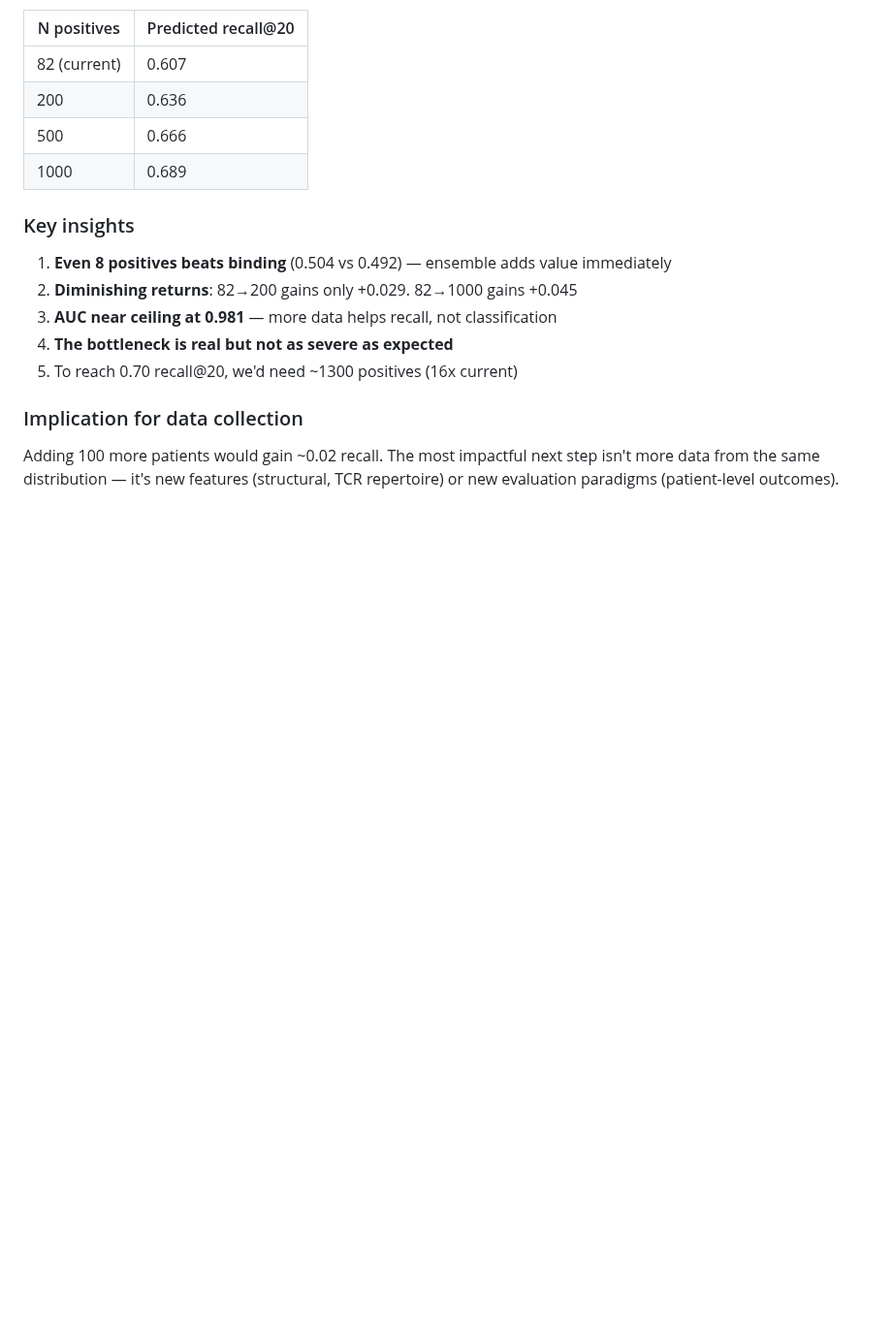
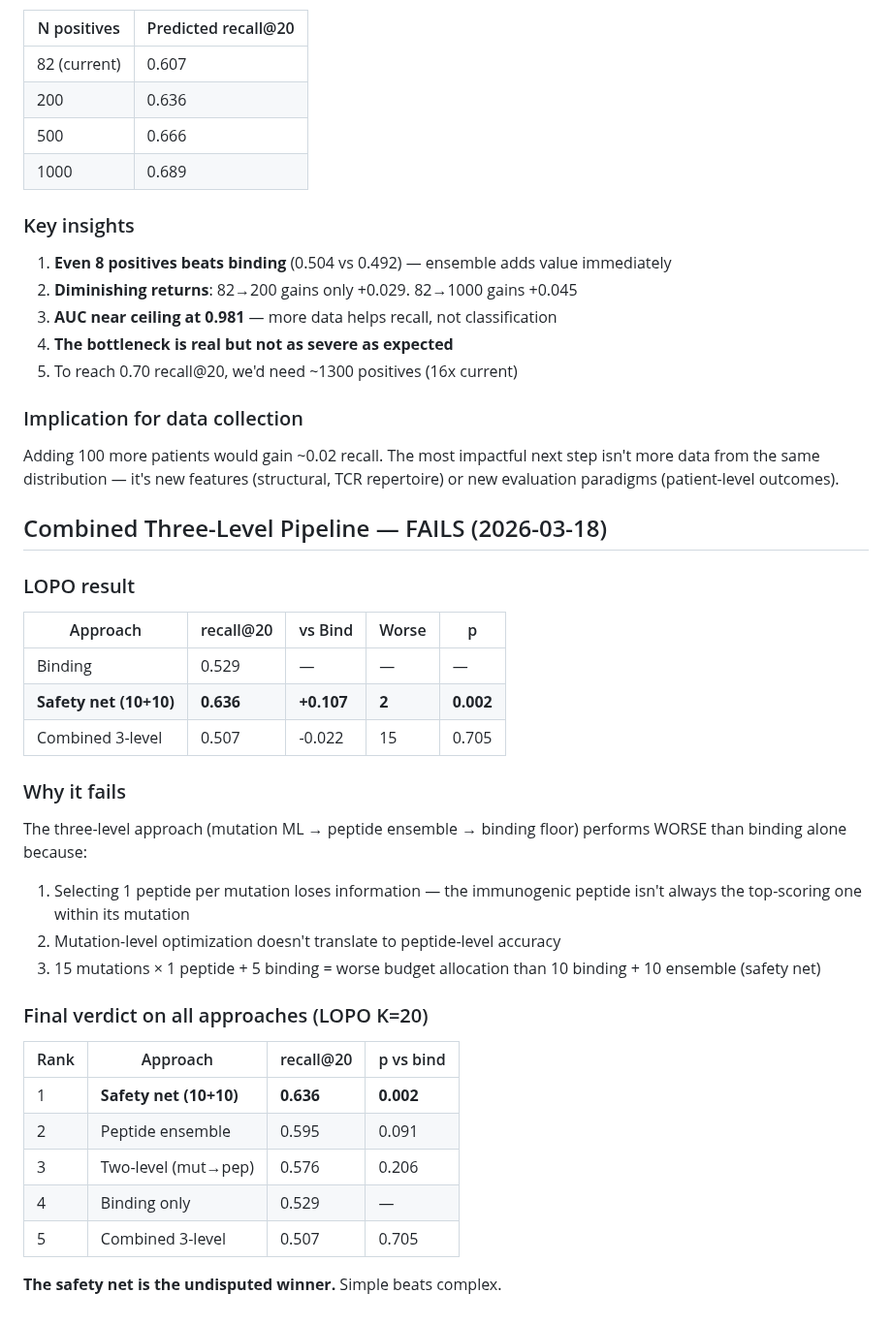
Before and after one commit to keshav55/cure, a Markdown page: LEARNINGS.md, the part around the change. Shown at 97% size. GitHub-like rendering; blank space fills up the shorter version.

Commit message:
combined 3-level FAILS (0.507), safety net confirmed undisputed winner

```diff
--- a/LEARNINGS.md
+++ b/LEARNINGS.md
@@ -1146,3 +1146,33 @@ recall@20 = 0.033 * ln(N) + 0.462 (R² = 0.373)
 Adding 100 more patients would gain ~0.02 recall. The most impactful next step
 isn't more data from the same distribution — it's new features (structural,
 TCR repertoire) or new evaluation paradigms (patient-level outcomes).
+
+
+## Combined Three-Level Pipeline — FAILS (2026-03-18)
+
+### LOPO result
+| Approach | recall@20 | vs Bind | Worse | p |
+|----------|-----------|---------|-------|---|
+| Binding | 0.529 | — | — | — |
+| **Safety net (10+10)** | **0.636** | **+0.107** | **2** | **0.002** |
+| Combined 3-level | 0.507 | -0.022 | 15 | 0.705 |
+
+### Why it fails
+The three-level approach (mutation ML → peptide ensemble → binding floor)
+performs WORSE than binding alone because:
+1. Selecting 1 peptide per mutation loses information — the immunogenic
+   peptide isn't always the top-scoring one within its mutation
+2. Mutation-level optimization doesn't translate to peptide-level accuracy
+3. 15 mutations × 1 peptide + 5 binding = worse budget allocation than
+   10 binding + 10 ensemble (safety net)
+
+### Final verdict on all approaches (LOPO K=20)
+| Rank | Approach | recall@20 | p vs bind |
+|------|----------|-----------|-----------|
+| 1 | **Safety net (10+10)** | **0.636** | **0.002** |
+| 2 | Peptide ensemble | 0.595 | 0.091 |
+| 3 | Two-level (mut→pep) | 0.576 | 0.206 |
+| 4 | Binding only | 0.529 | — |
+| 5 | Combined 3-level | 0.507 | 0.705 |
+
+**The safety net is the undisputed winner.** Simple beats complex.
```
